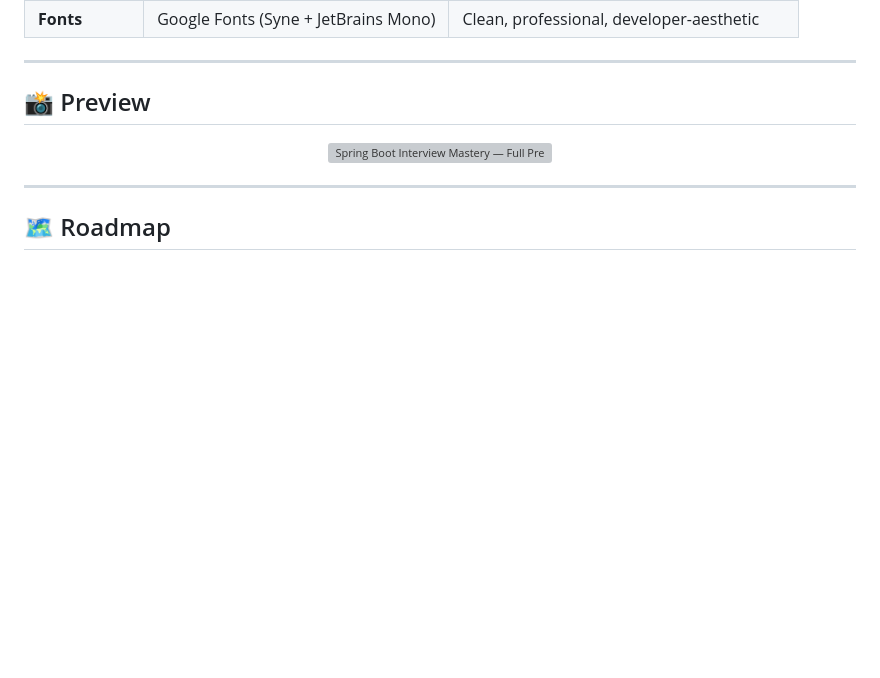
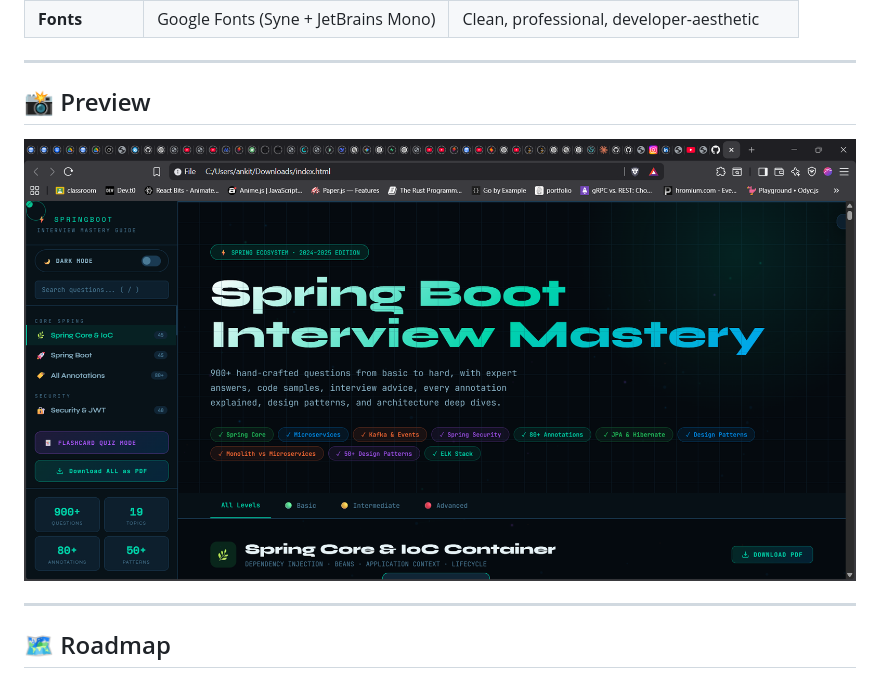
Before and after one commit to ankit-7i/Springboot-microservices-systemdesign-interview-guide, a Markdown page: README.md, the part around the change. Drawn GitHub-style; blank space fills up the shorter version; grey boxes are pictures that could not be loaded.

Commit message:
Update image source in README.md

```diff
--- a/README.md
+++ b/README.md
@@ -156,7 +156,7 @@ Esc           →  Close any open panel
 
 <div align="center">
 
-<img src="./preview.png" alt="Spring Boot Interview Mastery — Full Preview" width="100%" style="border-radius:12px; box-shadow: 0 8px 40px rgba(0,0,0,0.4);" />
+<img src="Preview.png" alt="Spring Boot Interview Mastery — Full Preview" width="100%" style="border-radius:12px; box-shadow: 0 8px 40px rgba(0,0,0,0.4);" />
 
 </div>
 
```
